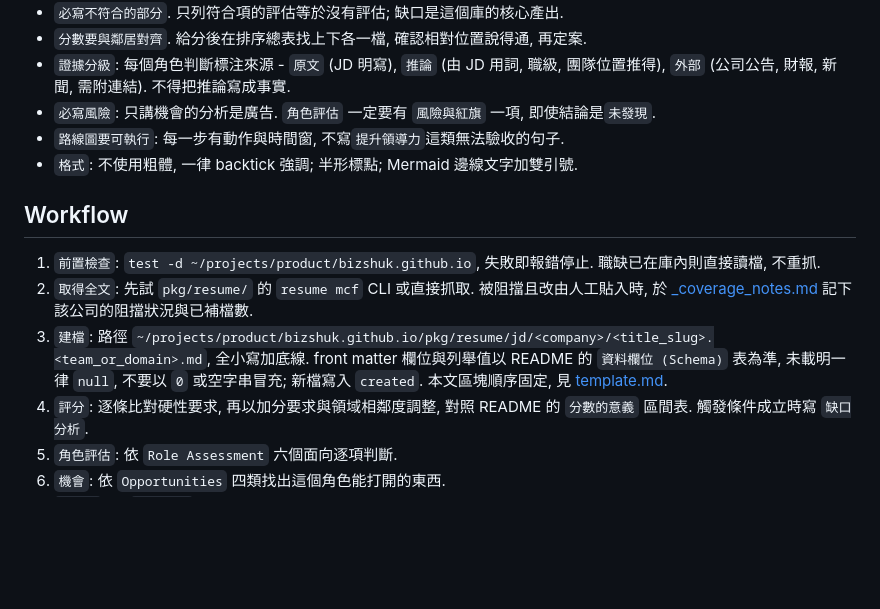
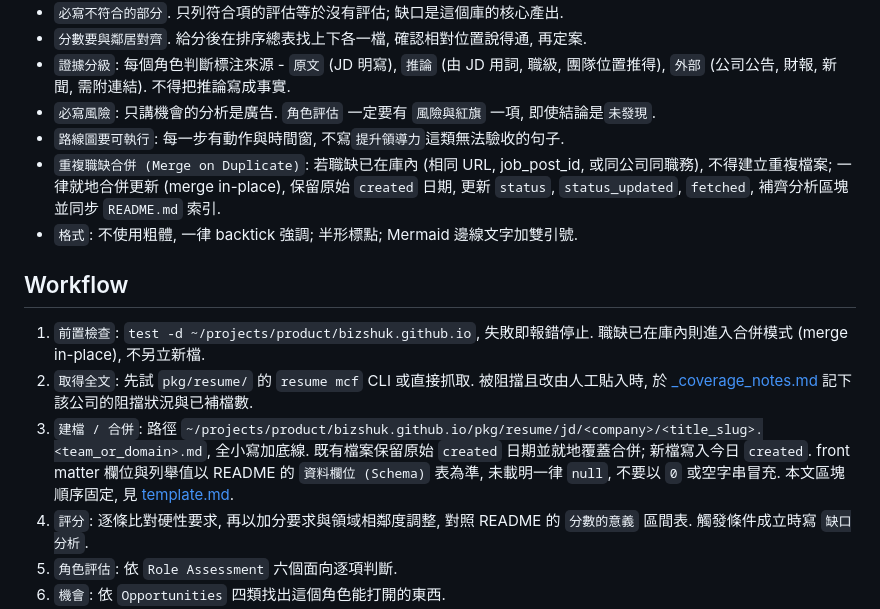
Before and after one commit to BizShuk/bizshuk.github.io, a Markdown page: skills/job-analyze/SKILL.md, the part around the change. GitHub-like rendering; blank space fills up the shorter version.

Commit message:
feat: add Anthropic Applied AI Architect JD and update merge on duplicate skill rule

```diff
--- a/skills/job-analyze/SKILL.md
+++ b/skills/job-analyze/SKILL.md
@@ -40,13 +40,14 @@ description: Use when a job URL or job description is pasted, linked, or fetched
 - `證據分級`: 每個角色判斷標注來源 - `原文` (JD 明寫), `推論` (由 JD 用詞, 職級, 團隊位置推得), `外部` (公司公告, 財報, 新聞, 需附連結). 不得把推論寫成事實.
 - `必寫風險`: 只講機會的分析是廣告. `角色評估` 一定要有 `風險與紅旗` 一項, 即使結論是`未發現`.
 - `路線圖要可執行`: 每一步有動作與時間窗, 不寫`提升領導力`這類無法驗收的句子.
+- `重複職缺合併 (Merge on Duplicate)`: 若職缺已在庫內 (相同 URL, job_post_id, 或同公司同職務), 不得建立重複檔案; 一律就地合併更新 (merge in-place), 保留原始 `created` 日期, 更新 `status`, `status_updated`, `fetched`, 補齊分析區塊並同步 `README.md` 索引.
 - `格式`: 不使用粗體, 一律 backtick 強調; 半形標點; Mermaid 邊線文字加雙引號.
 
 ## Workflow
 
-1. `前置檢查`: `test -d ~/projects/product/bizshuk.github.io`, 失敗即報錯停止. 職缺已在庫內則直接讀檔, 不重抓.
+1. `前置檢查`: `test -d ~/projects/product/bizshuk.github.io`, 失敗即報錯停止. 職缺已在庫內則進入合併模式 (merge in-place), 不另立新檔.
 2. `取得全文`: 先試 `pkg/resume/` 的 `resume mcf` CLI 或直接抓取. 被阻擋且改由人工貼入時, 於 [_coverage_notes.md](../../pkg/resume/jd/_coverage_notes.md) 記下該公司的阻擋狀況與已補檔數.
-3. `建檔`: 路徑 `~/projects/product/bizshuk.github.io/pkg/resume/jd/<company>/<title_slug>.<team_or_domain>.md`, 全小寫加底線. front matter 欄位與列舉值以 README 的 `資料欄位 (Schema)` 表為準, 未載明一律 `null`, 不要以 `0` 或空字串冒充; 新檔寫入 `created`. 本文區塊順序固定, 見 [template.md](template.md).
+3. `建檔 / 合併`: 路徑 `~/projects/product/bizshuk.github.io/pkg/resume/jd/<company>/<title_slug>.<team_or_domain>.md`, 全小寫加底線. 既有檔案保留原始 `created` 日期並就地覆蓋合併; 新檔寫入今日 `created`. front matter 欄位與列舉值以 README 的 `資料欄位 (Schema)` 表為準, 未載明一律 `null`, 不要以 `0` 或空字串冒充. 本文區塊順序固定, 見 [template.md](template.md).
 4. `評分`: 逐條比對硬性要求, 再以加分要求與領域相鄰度調整, 對照 README 的 `分數的意義` 區間表. 觸發條件成立時寫 `缺口分析`.
 5. `角色評估`: 依 `Role Assessment` 六個面向逐項判斷.
 6. `機會`: 依 `Opportunities` 四類找出這個角色能打開的東西.
```
Also changed, not shown: 1 other file.
